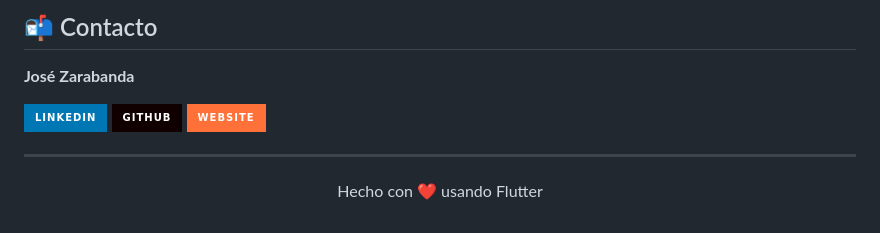
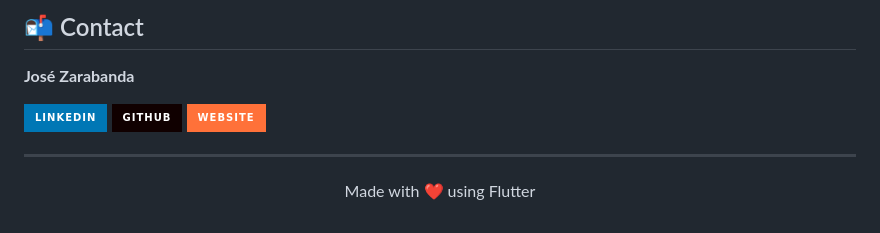
Before and after one commit to jozzer182/PREMI, a Markdown page: README.md, the part around one of its changes. GitHub-like rendering; badges without logos.

```diff
--- a/README.md
+++ b/README.md
@@ -175,5 +175,5 @@ Este proyecto está bajo la Licencia MIT. Ver el archivo `LICENSE` para más det
 
-## 📬 Contacto
+## 📬 Contact
 
 **José Zarabanda**
 
@@ -184,5 +184,5 @@ Este proyecto está bajo la Licencia MIT. Ver el archivo `LICENSE` para más det
 ---
 
 <p align="center">
-  Hecho con ❤️ usando Flutter
+  Made with ❤️ using Flutter
 </p>
```
Also changed, not shown: other parts of README.md (+76 -76 lines).
